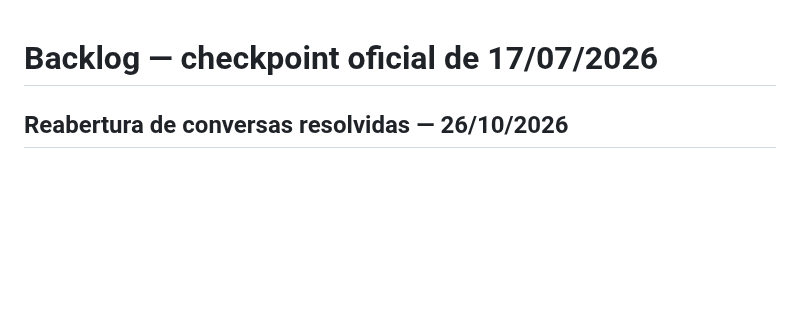
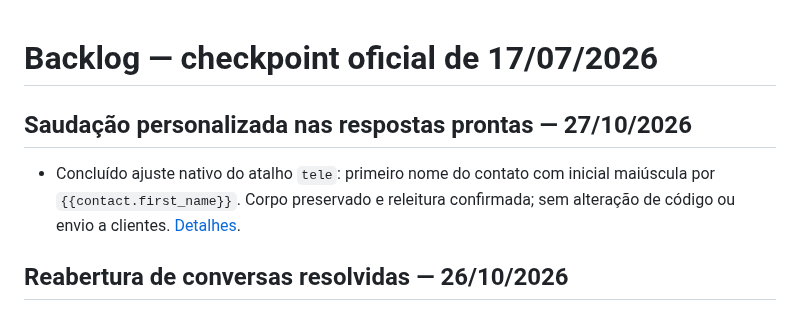
Before and after one commit to Sholdam/cbn, a Markdown page: docs/BACKLOG_CHECKPOINT.md, the part around the change. Rendered like a GitHub page; blank space fills up the shorter version.

```diff
--- a/docs/BACKLOG_CHECKPOINT.md
+++ b/docs/BACKLOG_CHECKPOINT.md
@@ -1,4 +1,8 @@
 # Backlog — checkpoint oficial de 17/07/2026
+
+## Saudação personalizada nas respostas prontas — 27/10/2026
+
+- Concluído ajuste nativo do atalho `tele`: primeiro nome do contato com inicial maiúscula por `{{contact.first_name}}`. Corpo preservado e releitura confirmada; sem alteração de código ou envio a clientes. [Detalhes](CRM_CANNED_FIRST_NAME_2026-10-27.md).
 
 ## Reabertura de conversas resolvidas — 26/10/2026
 
```
Also changed, not shown: docs/CRM_CANNED_FIRST_NAME_2026-10-27.md (added, +21 -0 lines), docs/HANDOFF.md (+4 -0 lines).
